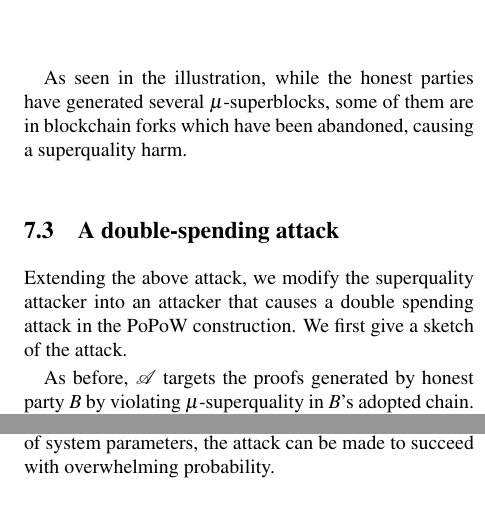
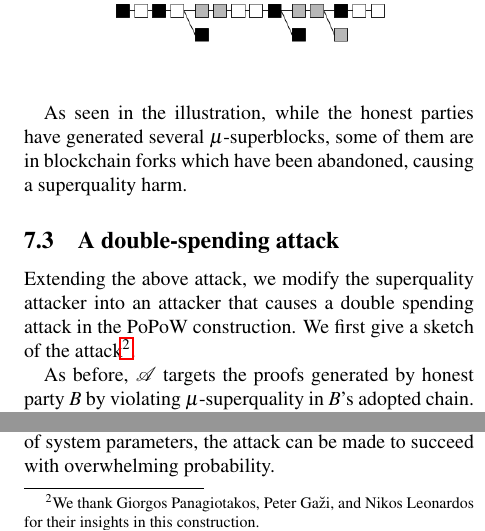
Before and after one commit to dionyziz/popow, a LaTeX document (whitepaper/nipopows.tex, which reads whitepaper/attack.tex): two parts of the columns of page 12 of 16, joined at a grey line, cut so that both start at the same text. Compiled offline with pdfLaTeX; a LaTeX package or settings file that is missing is left out.

Commit message:
Add acknowledgment footnote

```diff
--- a/whitepaper/attack.tex
+++ b/whitepaper/attack.tex
@@ -98,7 +98,8 @@ abandoned, causing a superquality harm.
 \subsection{A double-spending attack}
 Extending the above attack, we modify the superquality attacker into an attacker
 that causes a double spending attack in the PoPoW construction. We first give
-a sketch of the attack.
+a sketch of the attack\footnote{We thank Giorgos Panagiotakos, Peter Ga\u{z}i,
+and Nikos Leonardos for their insights in this construction.}.
 
 As before, $\mathcal{A}$ targets the proofs generated by honest party $B$ by
 violating $\mu$-superquality in $B$'s adopted chain. $\mathcal{A}$ begins by
```
